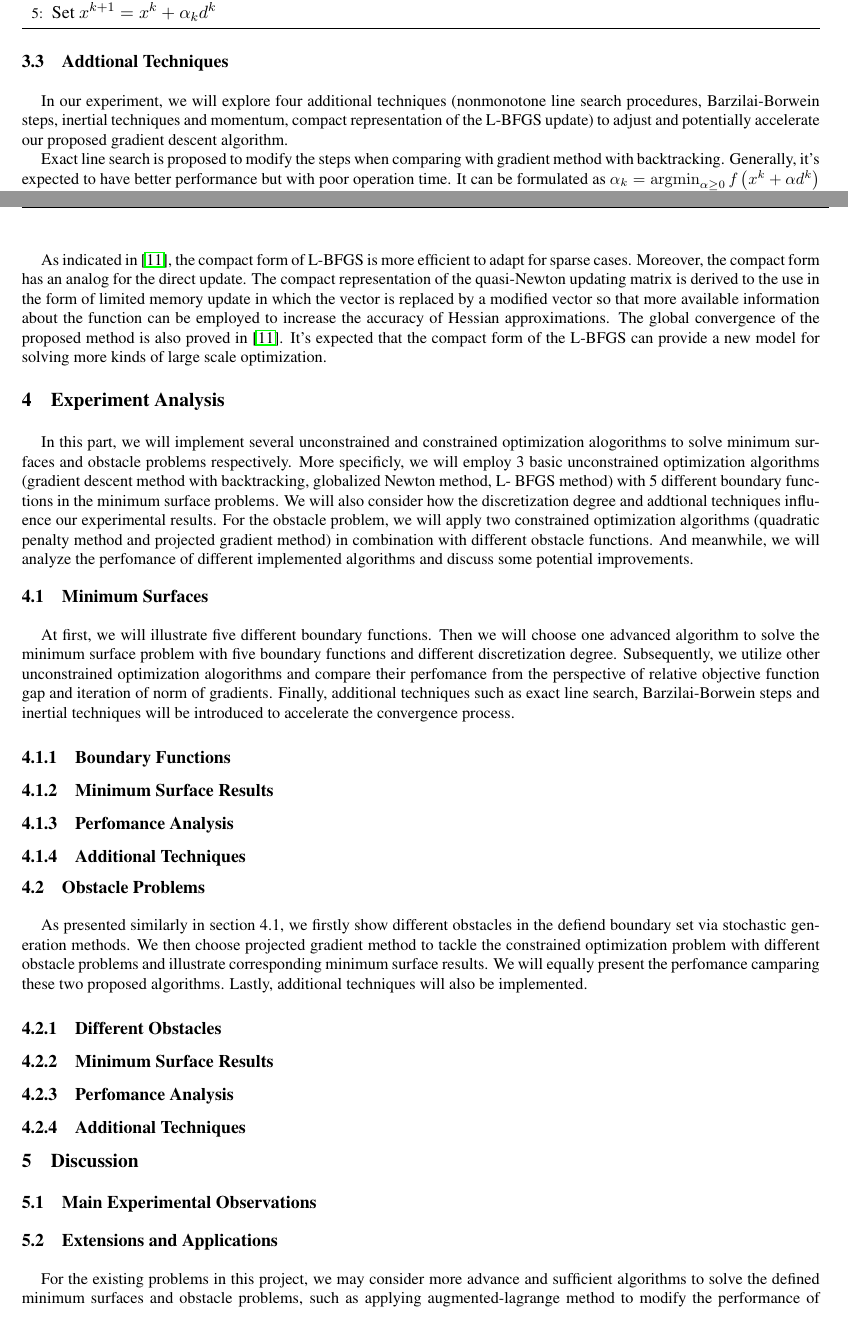
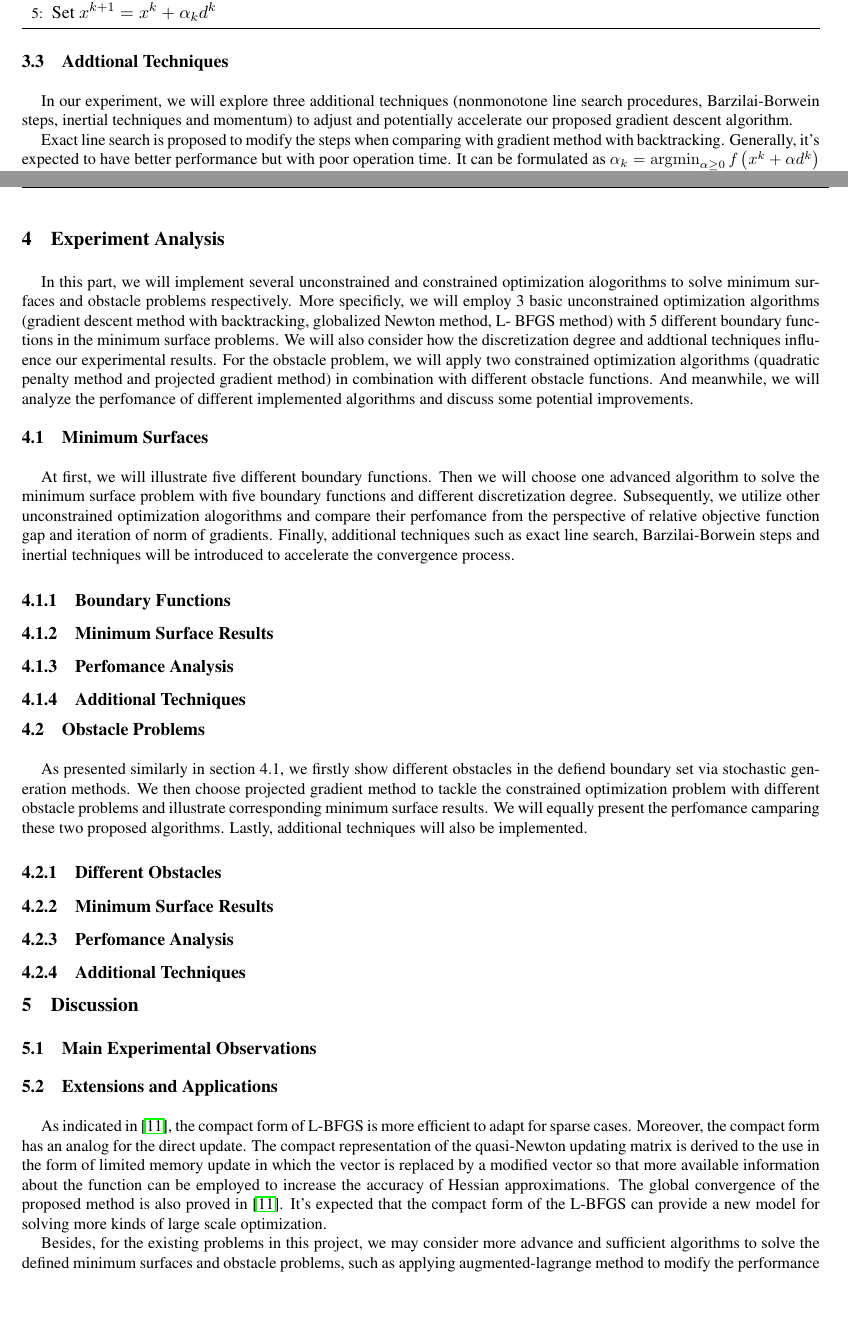
Before and after one commit to WhiskyChoy/opt_final_project, a LaTeX paper (report/report.tex, which reads report/sections/approach.tex, report/sections/discussion.tex): two parts of pages 5 and 6 of 7, joined at a grey line, cut so that both start at the same text. Compiled offline with pdfLaTeX.

Commit message:
approach

```diff
--- a/report/sections/approach.tex
+++ b/report/sections/approach.tex
@@ -88,7 +88,7 @@ algorithm \ref{alg:Projected}.
 
 
 \subsection{Addtional Techniques}
-In our experiment, we will explore four additional techniques (nonmonotone line search procedures, Barzilai-Borwein steps, inertial techniques and momentum, compact representation of the L-BFGS update) to adjust and potentially accelerate our proposed gradient descent algorithm.
+In our experiment, we will explore three additional techniques (nonmonotone line search procedures, Barzilai-Borwein steps, inertial techniques and momentum) to adjust and potentially accelerate our proposed gradient descent algorithm.
 
 Exact line search is proposed to modify the steps when comparing with gradient method with backtracking. Generally, it's expected to have better performance but with poor operation time. It can be formulated as $\alpha_{k}=\operatorname{argmin}_{\alpha \geq 0} f\left(x^{k}+\alpha d^{k}\right)$ to choose $\alpha_{k}$ to achieve the largest descent.
 
@@ -120,5 +120,3 @@ Initial point $x^{0},0<\varepsilon \ll 1 $ \\
   \STATE $k:=k+1$, return to Step 1 \\
   \end{algorithmic}
 \end{algorithm}
-
-As indicated in \cite{yueting2007compact}, the compact form of L-BFGS is more efficient to adapt for sparse cases. Moreover, the compact form has an analog for the direct update. The compact representation of the quasi-Newton updating matrix is derived to the use in the form of limited memory update in which the vector is replaced by a modified vector so that more available information about the function can be employed to increase the accuracy of Hessian approximations. The global convergence of the proposed method is also proved in \cite{yueting2007compact}. It’s expected that the compact form of the L-BFGS can provide a new model for solving more kinds of large scale optimization.
--- a/report/sections/discussion.tex
+++ b/report/sections/discussion.tex
@@ -1,7 +1,9 @@
 \section{Discussion}
 \subsection{Main Experimental Observations}
 \subsection{Extensions and Applications}
-For the existing problems in this project, we may consider more advance and sufficient algorithms to solve the defined minimum surfaces and obstacle problems, such as applying augmented-lagrange method to modify the performance of penalty parameter and Alternating Direction Method of Multiplier (ADMM) where alternate minimization are utilized to decouple sets of variables that are coupled within the augmented Lagrangian.
+As indicated in \cite{yueting2007compact}, the compact form of L-BFGS is more efficient to adapt for sparse cases. Moreover, the compact form has an analog for the direct update. The compact representation of the quasi-Newton updating matrix is derived to the use in the form of limited memory update in which the vector is replaced by a modified vector so that more available information about the function can be employed to increase the accuracy of Hessian approximations. The global convergence of the proposed method is also proved in \cite{yueting2007compact}. It’s expected that the compact form of the L-BFGS can provide a new model for solving more kinds of large scale optimization.
+
+Besides, for the existing problems in this project, we may consider more advance and sufficient algorithms to solve the defined minimum surfaces and obstacle problems, such as applying augmented-lagrange method to modify the performance of penalty parameter and Alternating Direction Method of Multiplier (ADMM) where alternate minimization are utilized to decouple sets of variables that are coupled within the augmented Lagrangian.
 
 We can also extand our problems to a more common case. For instance, we assume that obstacle can move freely within the target set and determine what is the maxmimum minimal area. This general problem can be solved by
 sequential quadratic programming. In \cite{caffarelli2016obstacle}, the authors also discuss the regularity of the solution and of the free boundary for certain obstacle type problems involving classical minimal surfaces and nonlocal minimal surfaces, which can be further investigated.
```
